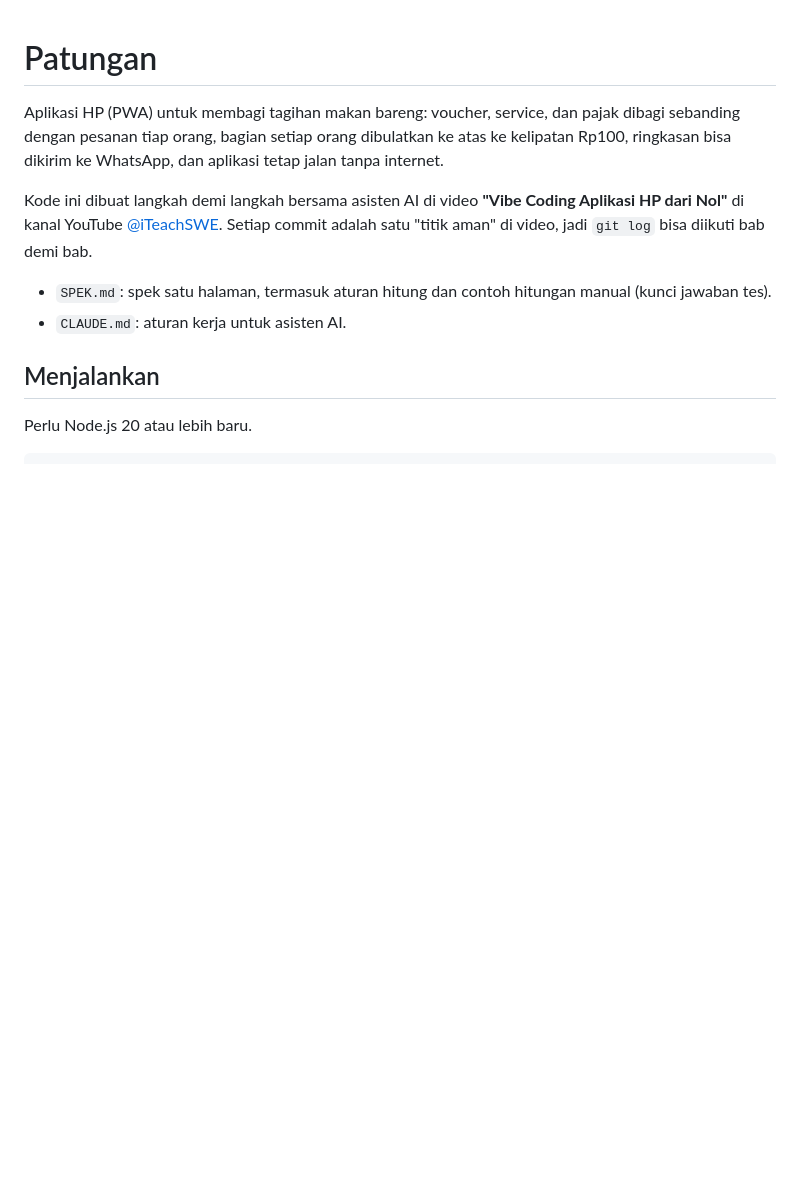
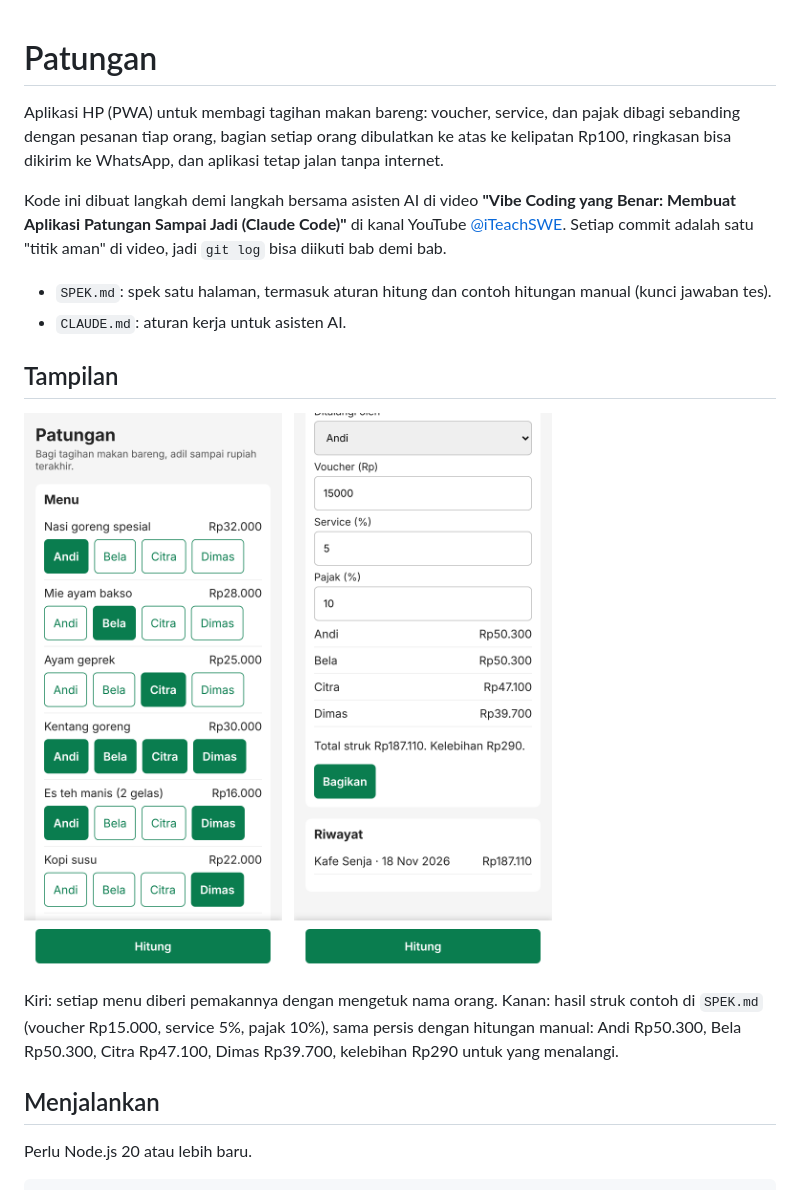
Before and after one commit to listyantidewi1/patungan, a Markdown page: README.md, the part around the change. Drawn GitHub-style; pictures changed too: docs/tampilan/hasil.png (added), docs/tampilan/menu.png (added); blank space fills up the shorter version.

Commit message:
README: tambah tampilan aplikasi di layar HP

```diff
--- a/README.md
+++ b/README.md
@@ -2,10 +2,20 @@
 
 Aplikasi HP (PWA) untuk membagi tagihan makan bareng: voucher, service, dan pajak dibagi sebanding dengan pesanan tiap orang, bagian setiap orang dibulatkan ke atas ke kelipatan Rp100, ringkasan bisa dikirim ke WhatsApp, dan aplikasi tetap jalan tanpa internet.
 
-Kode ini dibuat langkah demi langkah bersama asisten AI di video **"Vibe Coding Aplikasi HP dari Nol"** di kanal YouTube [@iTeachSWE](https://www.youtube.com/@iTeachSWE). Setiap commit adalah satu "titik aman" di video, jadi `git log` bisa diikuti bab demi bab.
+Kode ini dibuat langkah demi langkah bersama asisten AI di video **"Vibe Coding yang Benar: Membuat Aplikasi Patungan Sampai Jadi (Claude Code)"** di kanal YouTube [@iTeachSWE](https://www.youtube.com/@iTeachSWE). Setiap commit adalah satu "titik aman" di video, jadi `git log` bisa diikuti bab demi bab.
 
 - `SPEK.md`: spek satu halaman, termasuk aturan hitung dan contoh hitungan manual (kunci jawaban tes).
 - `CLAUDE.md`: aturan kerja untuk asisten AI.
+
+## Tampilan
+
+<p>
+  <img src="docs/tampilan/menu.png" width="280" alt="Daftar menu: ketuk nama orang untuk memilih siapa yang memakan setiap menu">
+  &nbsp;
+  <img src="docs/tampilan/hasil.png" width="280" alt="Hasil hitungan: bagian Andi, Bela, Citra, dan Dimas, total struk, kelebihan, tombol Bagikan, dan riwayat">
+</p>
+
+Kiri: setiap menu diberi pemakannya dengan mengetuk nama orang. Kanan: hasil struk contoh di `SPEK.md` (voucher Rp15.000, service 5%, pajak 10%), sama persis dengan hitungan manual: Andi Rp50.300, Bela Rp50.300, Citra Rp47.100, Dimas Rp39.700, kelebihan Rp290 untuk yang menalangi.
 
 ## Menjalankan
 
```
